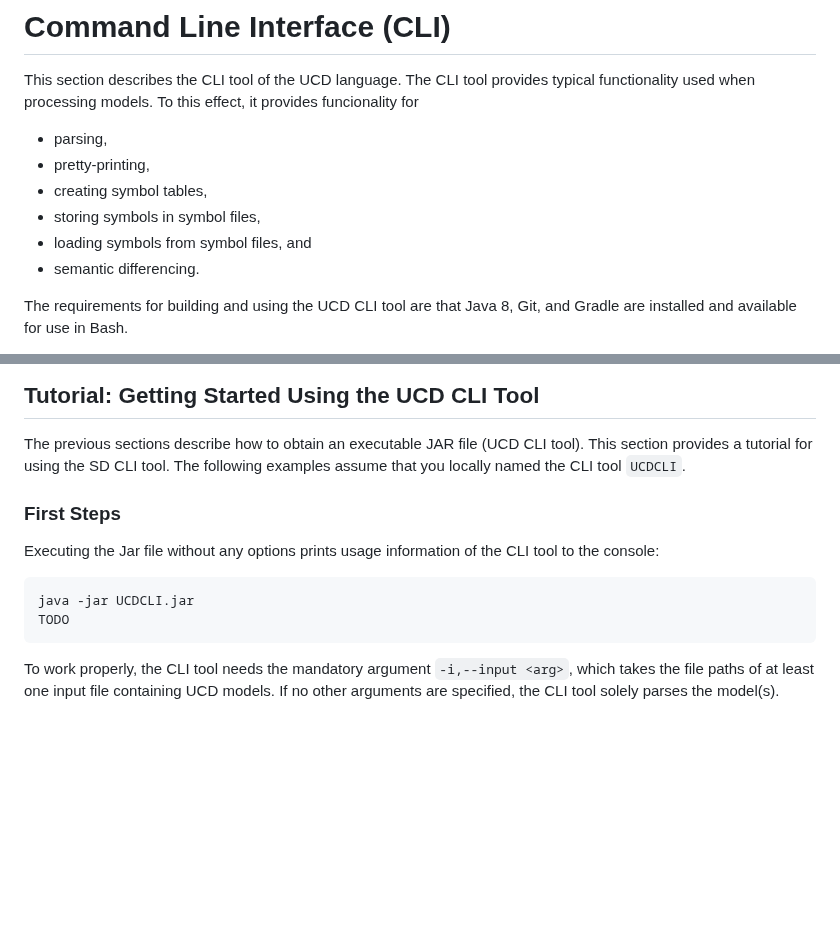
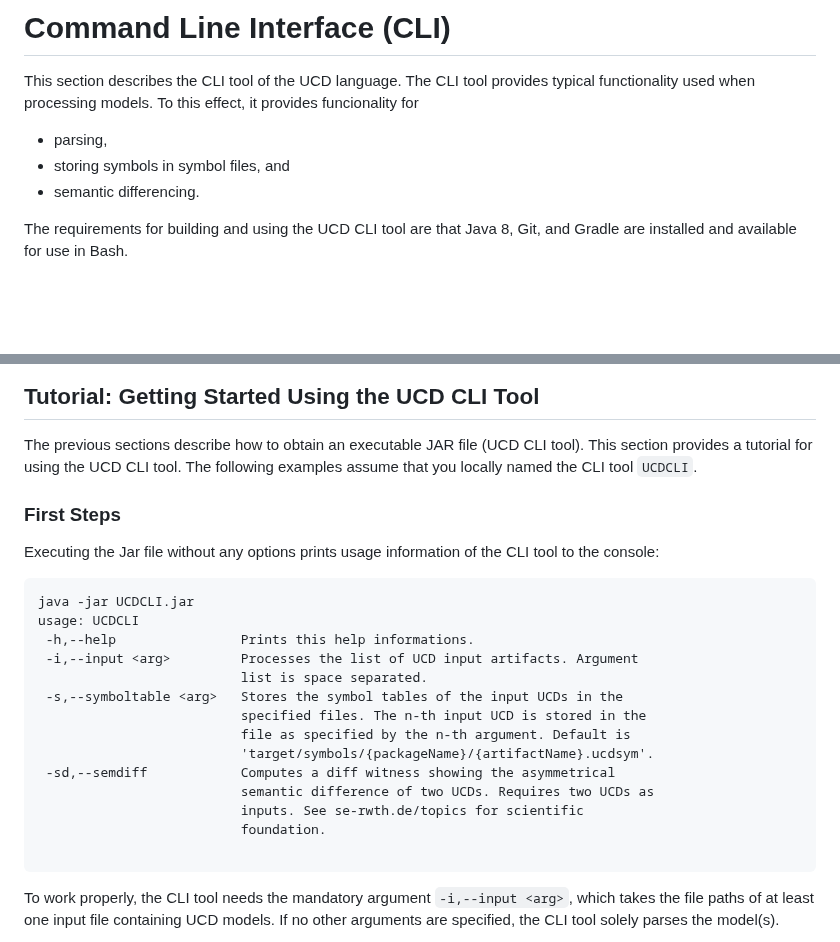
Before and after one commit to MontiCore/ucd, a Markdown page: README.md, 2 parts joined by grey strips. GitHub-like rendering; blank space fills up the shorter version.

````diff
--- a/README.md
+++ b/README.md
@@ -53,10 +54,7 @@ The CLI tool provides typical functionality used when
 processing models. To this effect, it provides funcionality
 for
 * parsing,
-* pretty-printing,
-* creating symbol tables,
-* storing symbols in symbol files,
-* loading symbols from symbol files, and
+* storing symbols in symbol files, and
 * semantic differencing.
 
 The requirements for building and using the UCD CLI tool are that Java 8, Git, and Gradle are
@@ -103,14 +101,26 @@ Congratulations! You can now find the executable JAR file `UCDCLI.jar` in
 ## Tutorial: Getting Started Using the UCD CLI Tool
 The previous sections describe how to obtain an executable JAR file
 (UCD CLI tool). This section provides a tutorial for
-using the SD CLI tool. The following examples assume
+using the UCD CLI tool. The following examples assume
 that you locally named the CLI tool `UCDCLI`.
 
 ### First Steps
 Executing the Jar file without any options prints usage information of the CLI tool to the console:
 ```
 java -jar UCDCLI.jar
-TODO
+usage: UCDCLI
+ -h,--help                Prints this help informations.
+ -i,--input <arg>         Processes the list of UCD input artifacts. Argument
+                          list is space separated.
+ -s,--symboltable <arg>   Stores the symbol tables of the input UCDs in the
+                          specified files. The n-th input UCD is stored in the
+                          file as specified by the n-th argument. Default is
+                          'target/symbols/{packageName}/{artifactName}.ucdsym'.
+ -sd,--semdiff            Computes a diff witness showing the asymmetrical
+                          semantic difference of two UCDs. Requires two UCDs as
+                          inputs. See se-rwth.de/topics for scientific
+                          foundation.
+
 ```
 To work properly, the CLI tool needs the mandatory argument `-i,--input <arg>`, which takes the file paths of at least one input file containing UCD models.
 If no other arguments are specified, the CLI tool solely parses the model(s).
````
Also changed, not shown: other parts of README.md (+62 -84 lines), doc/pics/Example.png (added), 5 other files.
